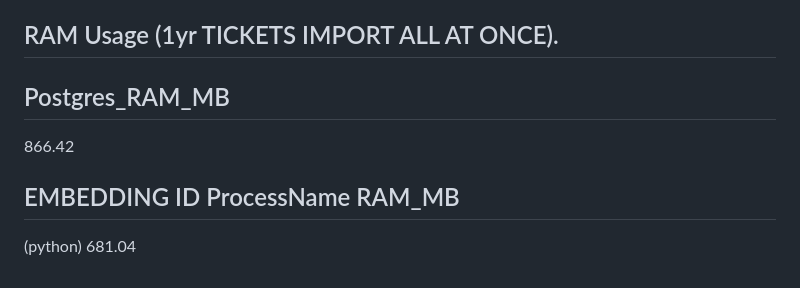
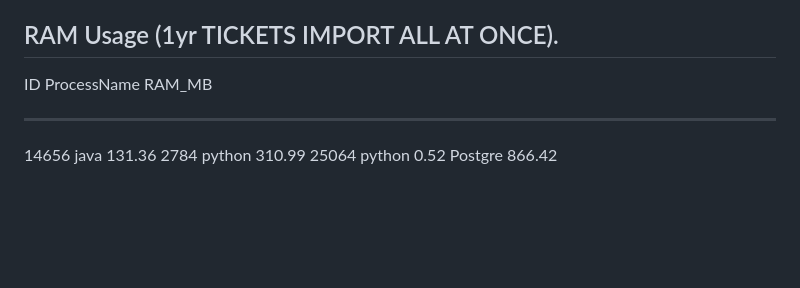
Before and after one commit to Nayanbrijpurria/Cuzor---RAG, a Markdown page: README.md, the part around the change. Drawn GitHub-style; blank space fills up the shorter version.

```diff
--- a/README.md
+++ b/README.md
@@ -111,11 +111,9 @@ The maximum batch size for processing those tickets will be 50.
 
 ## RAM Usage (1yr TICKETS IMPORT ALL AT ONCE).
 
-Postgres_RAM_MB
----------------
-866.42
-
-EMBEDDING
-ID ProcessName  RAM_MB
--------------------
- (python)      681.04
+   ID ProcessName RAM_MB
+   -- ----------- ------
+14656 java        131.36
+ 2784 python      310.99
+25064 python        0.52
+      Postgre     866.42
```
